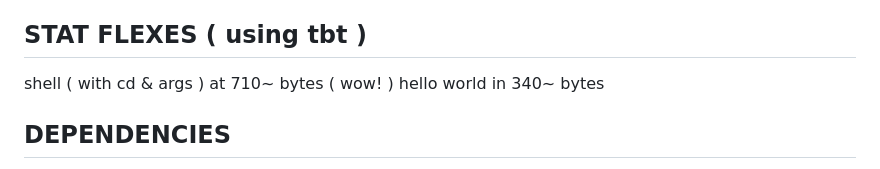
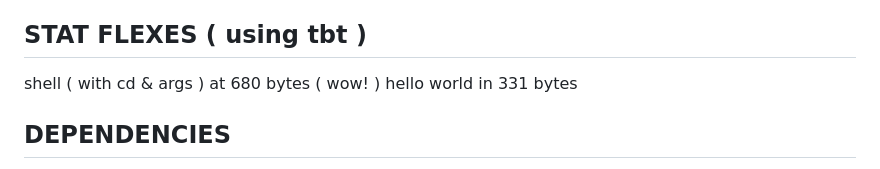
Before and after one commit to chromalence/zcore, a Markdown page: README.md, the part around the change. GitHub-like rendering.

Commit message:
fixed old readme
changed future-tense v1.1 coverage to present tense & cleared up a few things

```diff
--- a/README.md
+++ b/README.md
@@ -19,8 +19,8 @@ new headers coming soon :3
 ### HOW DO I UPDATE ( when its done ) ???
 to update, re-git-clone it and run the install script again, see INSTALL ;)
 ## STAT FLEXES ( using tbt )
-shell ( with cd & args ) at 710~ bytes ( wow! )
-hello world in 340~ bytes
+shell ( with cd & args ) at 680 bytes ( wow! )
+hello world in 331 bytes
 ## DEPENDENCIES
 zcore: none. just a c compiler
 tbt: elf-kickers (strip, sstrip) & a c compiler
```
